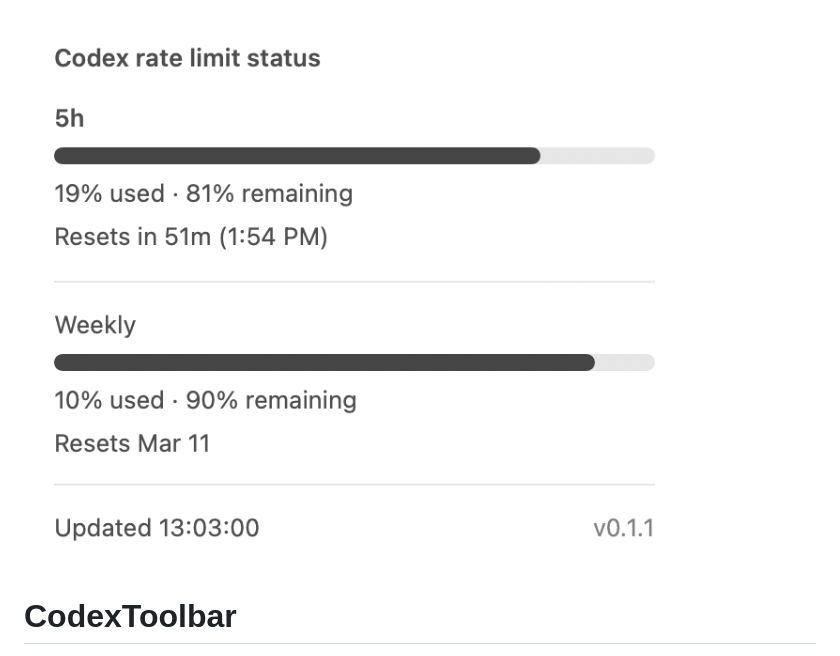
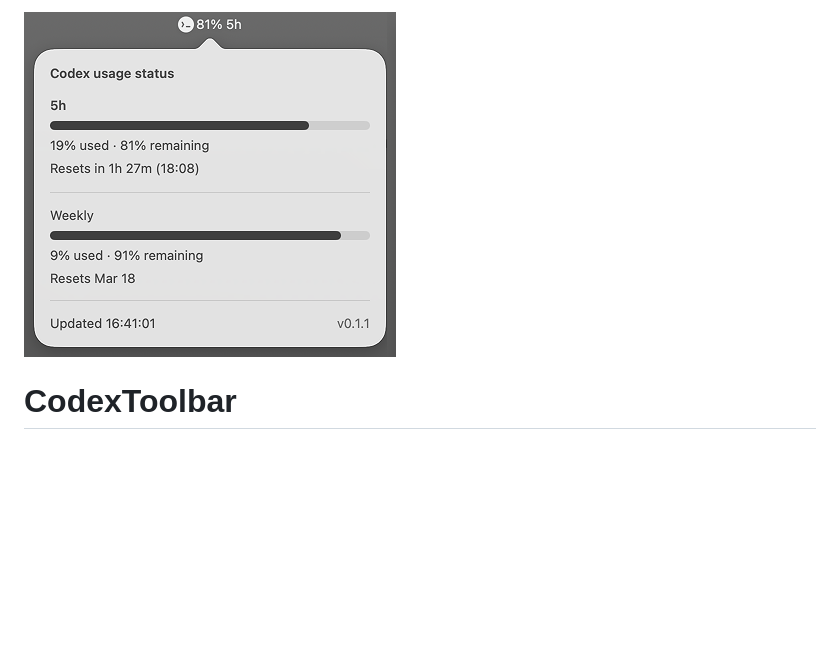
Before and after one commit to mikeylong/codex-toolbar, a Markdown page: README.md, the part around the change. Drawn GitHub-style; pictures changed too: screenshots/codex-status-hero.png (added); blank space fills up the shorter version.

Commit message:
Use provided README hero image

```diff
--- a/README.md
+++ b/README.md
@@ -1,4 +1,4 @@
-![Codex usage status](screenshots/readme-normal-light-popover.png)
+![Codex usage status](screenshots/codex-status-hero.png)
 
 # CodexToolbar
 
```
